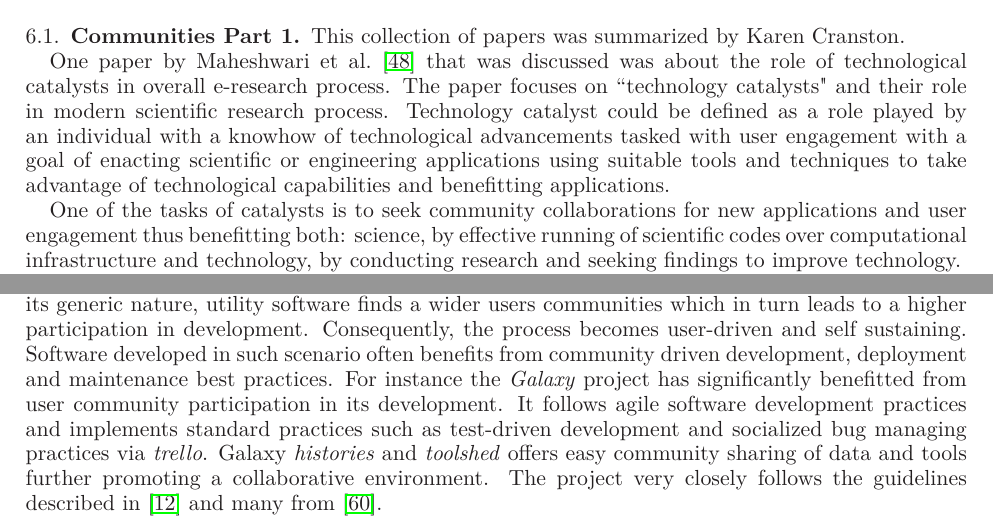
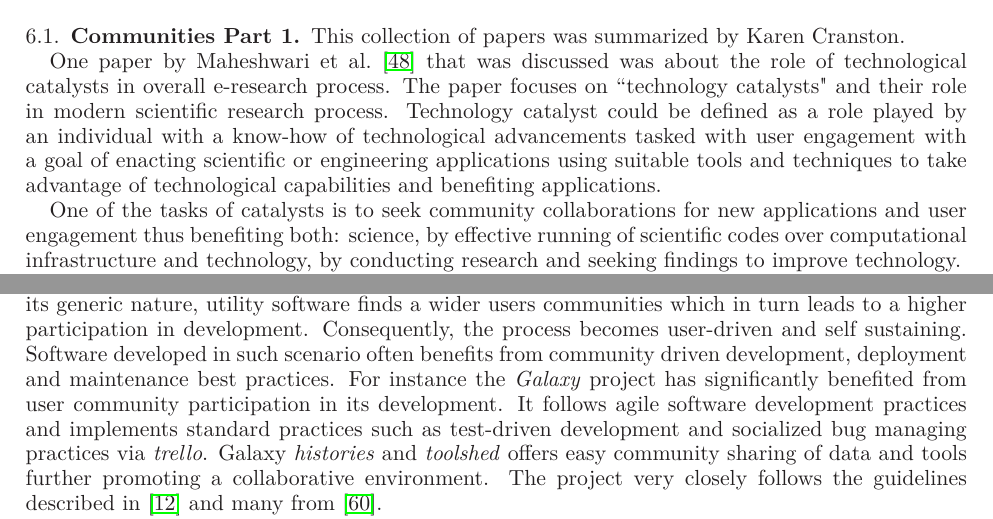
Before and after one commit to WSSSPE/meetings, a LaTeX paper (WSSSPE1_report/WSSSPE1_summary_report.tex): two parts of pages 11 and 18 of 23, joined at a grey line, cut so that both start at the same text. Compiled offline with LaTeX, dvips and Ghostscript.

Commit message:
fixed a few typos

```diff
--- a/WSSSPE1_report/WSSSPE1_summary_report.tex
+++ b/WSSSPE1_report/WSSSPE1_summary_report.tex
@@ -880,13 +880,13 @@ One paper by Maheshwari et al.~\cite{Maheshwari_WSSSPE} that was
 discussed was about the role of technological catalysts in overall e-research
 process.  The paper focuses on ``technology catalysts" and their role in modern
 scientific research process. Technology catalyst could be defined as a role
-played by an individual with a knowhow of technological advancements tasked
+played by an individual with a know-how of technological advancements tasked
 with user engagement with a goal of enacting scientific or engineering
 applications using suitable tools and techniques to take advantage of
-technological capabilities and benefitting applications.
+technological capabilities and benefiting applications.
 
 One of the tasks of catalysts is to seek community collaborations for new
-applications and user engagement thus benefitting both: science, by effective
+applications and user engagement thus benefiting both: science, by effective
 running of scientific codes over computational infrastructure and technology,
 by conducting research and seeking findings to improve technology.
 
@@ -1361,7 +1361,7 @@ software finds a wider users communities which in turn leads to a higher
 participation in development. Consequently, the process becomes user-driven and
 self sustaining. Software developed in such scenario often benefits from
 community driven development, deployment and maintenance best practices. For
-instance the \emph{Galaxy} project has significantly benefitted from user
+instance the \emph{Galaxy} project has significantly benefited from user
 community participation in its development. It follows agile software
 development practices and implements standard practices such as test-driven
 development and socialized bug managing practices via \emph{trello}. Galaxy
```
Also changed, not shown: WSSSPE1_report/WSSSPE1_summary_report.tex (8 more changed lines).
